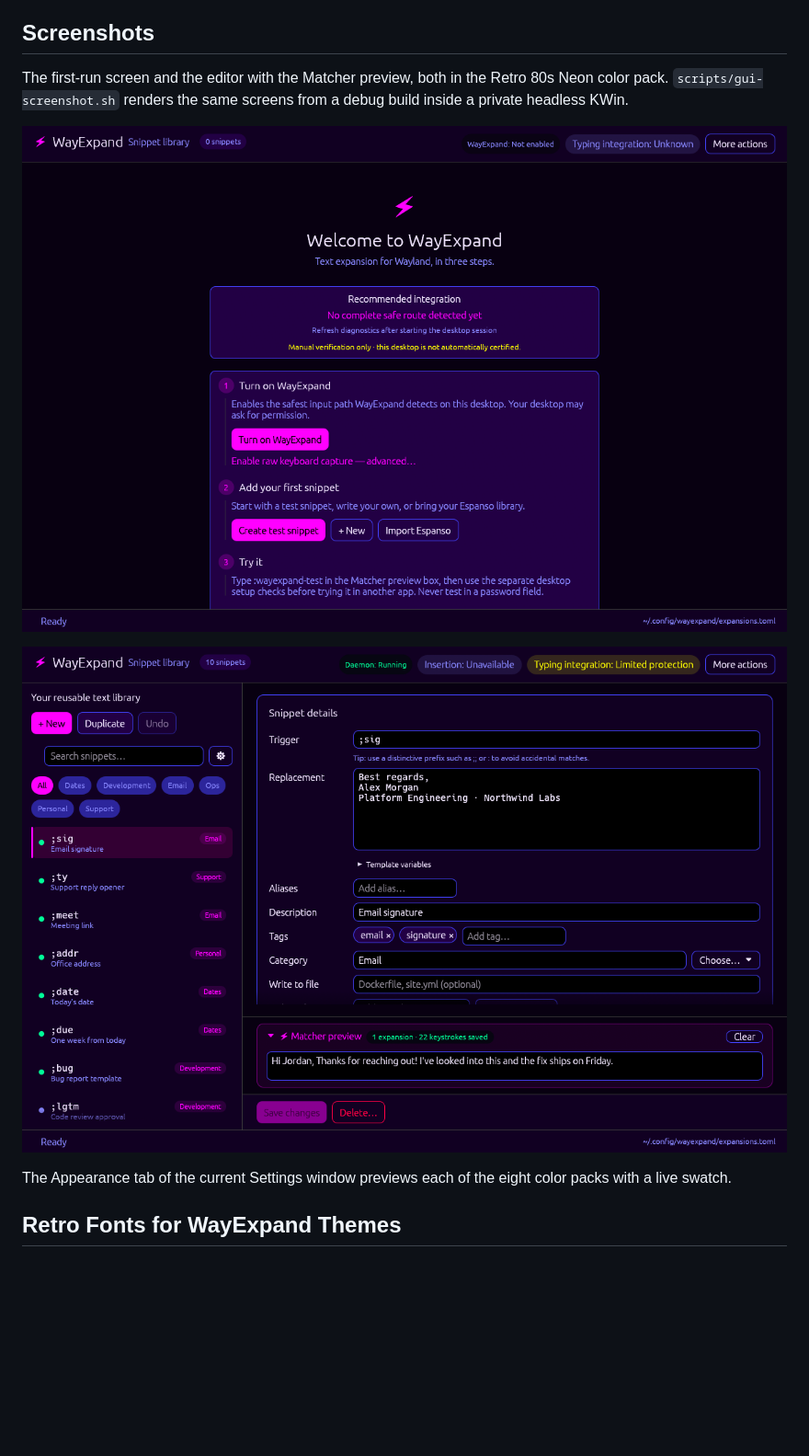
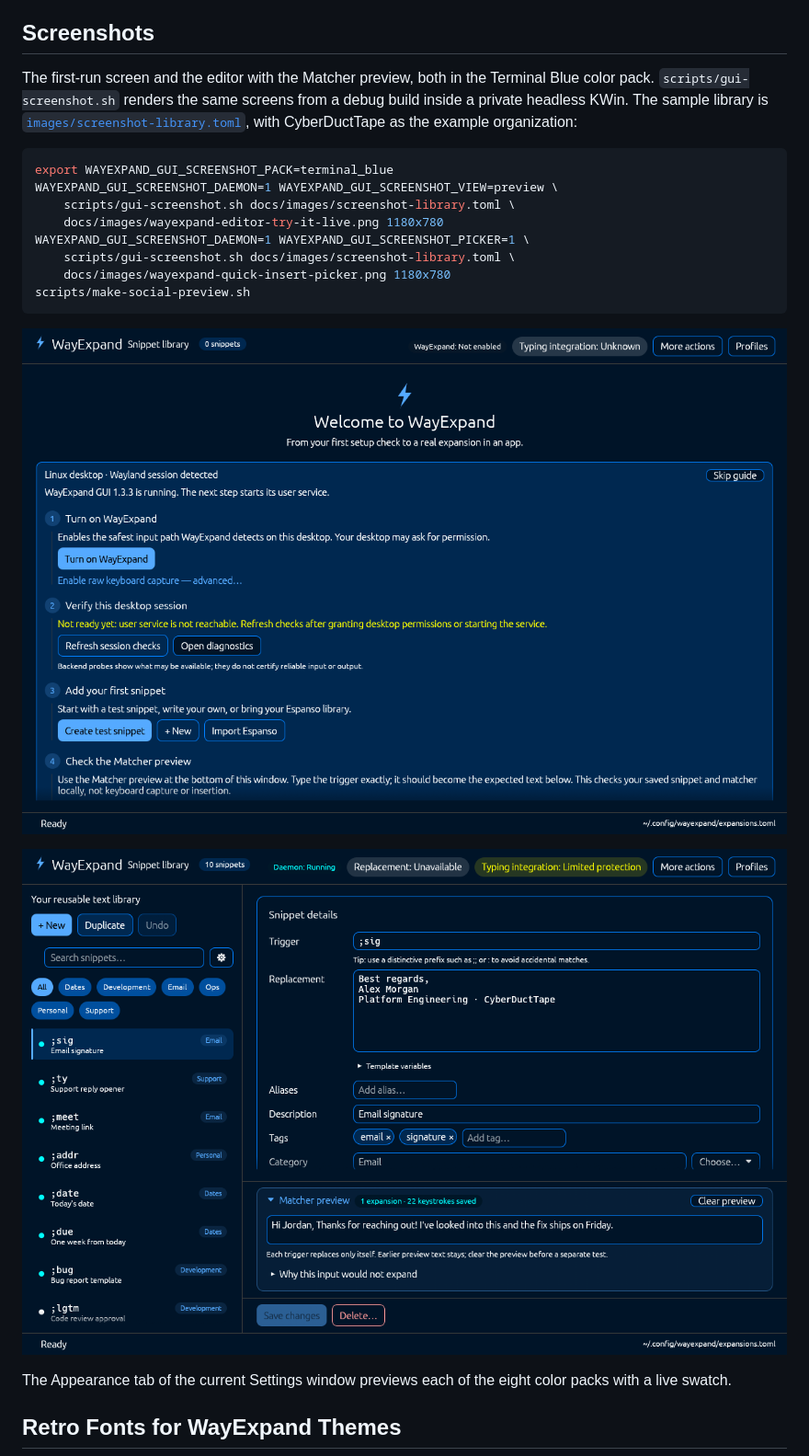
Before and after one commit to cyberducttape/wayexpand, a Markdown page: docs/GUI.md, the part around the change. Shown at 92% size. GitHub-like rendering; pictures changed too: docs/images/wayexpand-editor-try-it-live.png, docs/images/wayexpand-first-run.png; blank space fills up the shorter version.

````diff
--- a/docs/GUI.md
+++ b/docs/GUI.md
@@ -505,10 +505,23 @@ Potential color packs for future releases:
 ## Screenshots
 
 The first-run screen and the editor with the Matcher preview, both in the
-Retro 80s Neon color pack. `scripts/gui-screenshot.sh` renders the same
-screens from a debug build inside a private headless KWin.
+Terminal Blue color pack. `scripts/gui-screenshot.sh` renders the same
+screens from a debug build inside a private headless KWin. The sample library
+is [`images/screenshot-library.toml`](images/screenshot-library.toml), with
+CyberDuctTape as the example organization:
 
-![WayExpand's first-run screen with three steps: Turn on WayExpand, Add your first snippet, Try it](images/wayexpand-first-run.png)
+```sh
+export WAYEXPAND_GUI_SCREENSHOT_PACK=terminal_blue
+WAYEXPAND_GUI_SCREENSHOT_DAEMON=1 WAYEXPAND_GUI_SCREENSHOT_VIEW=preview \
+    scripts/gui-screenshot.sh docs/images/screenshot-library.toml \
+    docs/images/wayexpand-editor-try-it-live.png 1180x780
+WAYEXPAND_GUI_SCREENSHOT_DAEMON=1 WAYEXPAND_GUI_SCREENSHOT_PICKER=1 \
+    scripts/gui-screenshot.sh docs/images/screenshot-library.toml \
+    docs/images/wayexpand-quick-insert-picker.png 1180x780
+scripts/make-social-preview.sh
+```
+
+![WayExpand's first-run screen with four steps: Turn on WayExpand, Verify this desktop session, Add your first snippet, Check the Matcher preview](images/wayexpand-first-run.png)
 
 ![WayExpand's editor with the Matcher preview expanding a support reply](images/wayexpand-editor-try-it-live.png)
 
````
Also changed, not shown: README.de.md (+3 -2 lines), README.md (+11 -8 lines), docs/images/social-preview.png, docs/images/wayexpand-quick-insert-picker.png, 2 other files.
